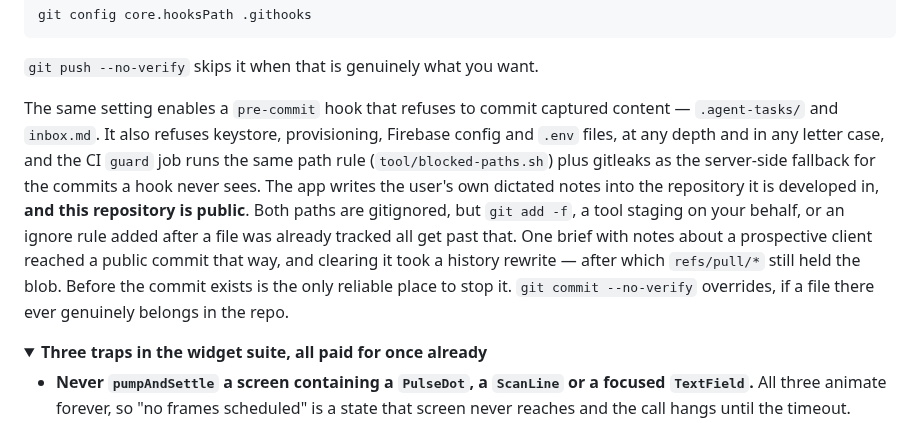
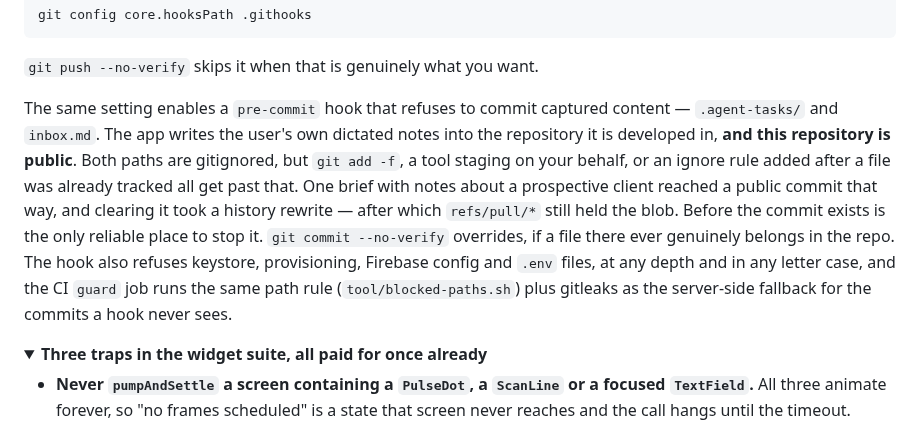
Before and after one commit to laugustyniak/augustyniak-capture, a Markdown page: README.md, the part around the change. Drawn GitHub-style; folded sections open.

Commit message:
docs: correct the guard job description and move the hook note
Refs #305

```diff
--- a/README.md
+++ b/README.md
@@ -1211,10 +1211,7 @@ git config core.hooksPath .githooks
 `git push --no-verify` skips it when that is genuinely what you want.
 
 The same setting enables a `pre-commit` hook that refuses to commit captured
-content — `.agent-tasks/` and `inbox.md`. It also refuses keystore, provisioning, Firebase config and `.env` files, at
-any depth and in any letter case, and the CI `guard` job runs the same path rule
-(`tool/blocked-paths.sh`) plus gitleaks as the server-side fallback for the
-commits a hook never sees. The app writes the user's own
+content — `.agent-tasks/` and `inbox.md`. The app writes the user's own
 dictated notes into the repository it is developed in, **and this repository is
 public**. Both paths are gitignored, but `git add -f`, a tool staging on your
 behalf, or an ignore rule added after a file was already tracked all get past
@@ -1222,7 +1219,11 @@ that. One brief with notes about a prospective client reached a public commit
 that way, and clearing it took a history rewrite — after which `refs/pull/*`
 still held the blob. Before the commit exists is the only reliable place to stop
 it. `git commit --no-verify` overrides, if a file there ever genuinely belongs
-in the repo.
+in the repo. The hook also
+refuses keystore, provisioning, Firebase config and `.env` files, at any depth
+and in any letter case, and the CI `guard` job runs the same path rule
+(`tool/blocked-paths.sh`) plus gitleaks as the server-side fallback for the
+commits a hook never sees.
 
 <details>
 <summary><b>Three traps in the widget suite, all paid for once already</b></summary>
```
Also changed, not shown: CLAUDE.md (+6 -5 lines), docs/platform-setup.md (+4 -5 lines).
